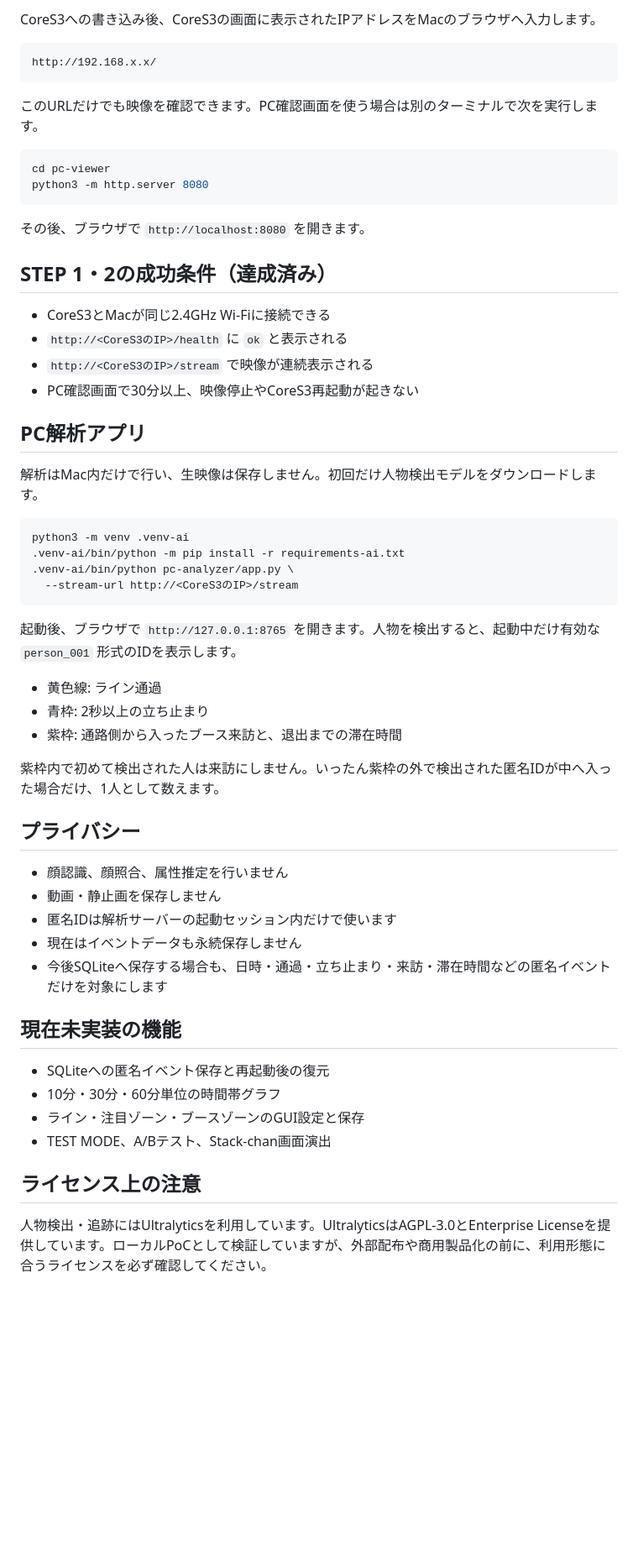
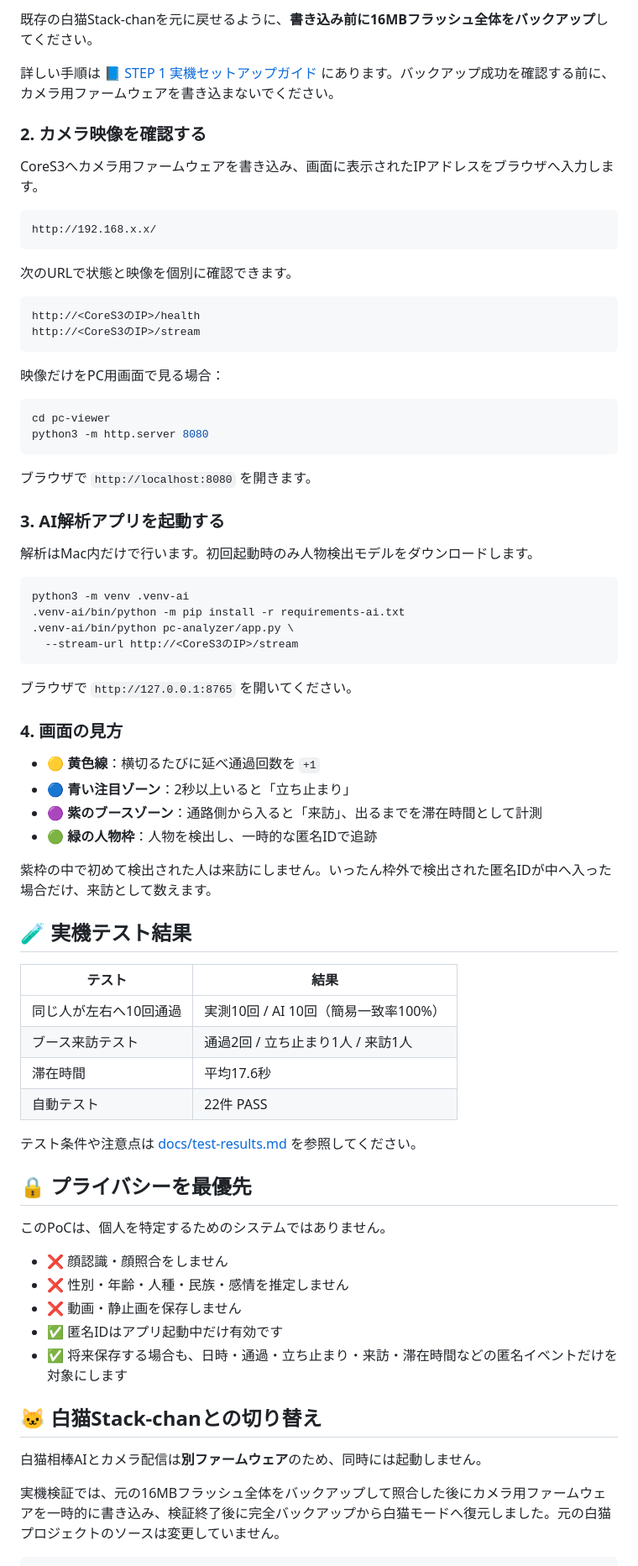
Before and after one commit to nanako1129-g/ai-booth-analytics, a Markdown page: README.md, the part around one of its changes. Shown at 84% size. Rendered like a GitHub page; blank space fills up the shorter version.

Commit message:
docs: improve README for public release

````diff
--- a/README.md
+++ b/README.md
@@ -36,29 +59,35 @@ Stack-chan（M5Stack CoreS3）の内蔵カメラを使い、イベントブー
 
-CoreS3への書き込み後、CoreS3の画面に表示されたIPアドレスをMacのブラウザへ入力します。
+既存の白猫Stack-chanを元に戻せるように、**書き込み前に16MBフラッシュ全体をバックアップ**してください。
+
+詳しい手順は [📘 STEP 1 実機セットアップガイド](docs/setup-step1.md) にあります。バックアップ成功を確認する前に、カメラ用ファームウェアを書き込まないでください。
+
+### 2. カメラ映像を確認する
+
+CoreS3へカメラ用ファームウェアを書き込み、画面に表示されたIPアドレスをブラウザへ入力します。
 
 ```text
 http://192.168.x.x/
 ```
 
-このURLだけでも映像を確認できます。PC確認画面を使う場合は別のターミナルで次を実行します。
+次のURLで状態と映像を個別に確認できます。
+
+```text
+http://<CoreS3のIP>/health
+http://<CoreS3のIP>/stream
+```
+
+映像だけをPC用画面で見る場合：
 
 ```bash
 cd pc-viewer
 python3 -m http.server 8080
 ```
 
-その後、ブラウザで `http://localhost:8080` を開きます。
+ブラウザで `http://localhost:8080` を開きます。
 
-## STEP 1・2の成功条件（達成済み）
+### 3. AI解析アプリを起動する
 
-- CoreS3とMacが同じ2.4GHz Wi-Fiに接続できる
-- `http://<CoreS3のIP>/health` に `ok` と表示される
-- `http://<CoreS3のIP>/stream` で映像が連続表示される
-- PC確認画面で30分以上、映像停止やCoreS3再起動が起きない
-
-## PC解析アプリ
-
-解析はMac内だけで行い、生映像は保存しません。初回だけ人物検出モデルをダウンロードします。
+解析はMac内だけで行います。初回起動時のみ人物検出モデルをダウンロードします。
 
 ```bash
 python3 -m venv .venv-ai
@@ -67,29 +96,41 @@ python3 -m venv .venv-ai
   --stream-url http://<CoreS3のIP>/stream
 ```
 
-起動後、ブラウザで `http://127.0.0.1:8765` を開きます。人物を検出すると、起動中だけ有効な `person_001` 形式のIDを表示します。
+ブラウザで `http://127.0.0.1:8765` を開いてください。
 
-- 黄色線: ライン通過
-- 青枠: 2秒以上の立ち止まり
-- 紫枠: 通路側から入ったブース来訪と、退出までの滞在時間
+### 4. 画面の見方
 
-紫枠内で初めて検出された人は来訪にしません。いったん紫枠の外で検出された匿名IDが中へ入った場合だけ、1人として数えます。
+- 🟡 **黄色線**：横切るたびに延べ通過回数を `+1`
+- 🔵 **青い注目ゾーン**：2秒以上いると「立ち止まり」
+- 🟣 **紫のブースゾーン**：通路側から入ると「来訪」、出るまでを滞在時間として計測
+- 🟢 **緑の人物枠**：人物を検出し、一時的な匿名IDで追跡
 
-## プライバシー
+紫枠の中で初めて検出された人は来訪にしません。いったん枠外で検出された匿名IDが中へ入った場合だけ、来訪として数えます。
 
-- 顔認識、顔照合、属性推定を行いません
-- 動画・静止画を保存しません
-- 匿名IDは解析サーバーの起動セッション内だけで使います
-- 現在はイベントデータも永続保存しません
-- 今後SQLiteへ保存する場合も、日時・通過・立ち止まり・来訪・滞在時間などの匿名イベントだけを対象にします
+## 🧪 実機テスト結果
 
-## 現在未実装の機能
+| テスト | 結果 |
+| --- | --- |
+| 同じ人が左右へ10回通過 | 実測10回 / AI 10回（簡易一致率100%） |
+| ブース来訪テスト | 通過2回 / 立ち止まり1人 / 来訪1人 |
+| 滞在時間 | 平均17.6秒 |
+| 自動テスト | 22件 PASS |
 
-- SQLiteへの匿名イベント保存と再起動後の復元
-- 10分・30分・60分単位の時間帯グラフ
-- ライン・注目ゾーン・ブースゾーンのGUI設定と保存
-- TEST MODE、A/Bテスト、Stack-chan画面演出
+テスト条件や注意点は [docs/test-results.md](docs/test-results.md) を参照してください。
 
-## ライセンス上の注意
+## 🔒 プライバシーを最優先
 
-人物検出・追跡にはUltralyticsを利用しています。UltralyticsはAGPL-3.0とEnterprise Licenseを提供しています。ローカルPoCとして検証していますが、外部配布や商用製品化の前に、利用形態に合うライセンスを必ず確認してください。
+このPoCは、個人を特定するためのシステムではありません。
+
+- ❌ 顔認識・顔照合をしません
+- ❌ 性別・年齢・人種・民族・感情を推定しません
+- ❌ 動画・静止画を保存しません
+- ✅ 匿名IDはアプリ起動中だけ有効です
+- ✅ 将来保存する場合も、日時・通過・立ち止まり・来訪・滞在時間などの匿名イベントだけを対象にします
+
+## 🐱 白猫Stack-chanとの切り替え
+
+白猫相棒AIとカメラ配信は**別ファームウェア**のため、同時には起動しません。
+
+実機検証では、元の16MBフラッシュ全体をバックアップして照合した後にカメラ用ファームウェアを一時的に書き込み、検証終了後に完全バックアップから白猫モードへ復元しました。元の白猫プロジェクトのソースは変更していません。
+
````
Also changed, not shown: other parts of README.md (+68 -22 lines).
